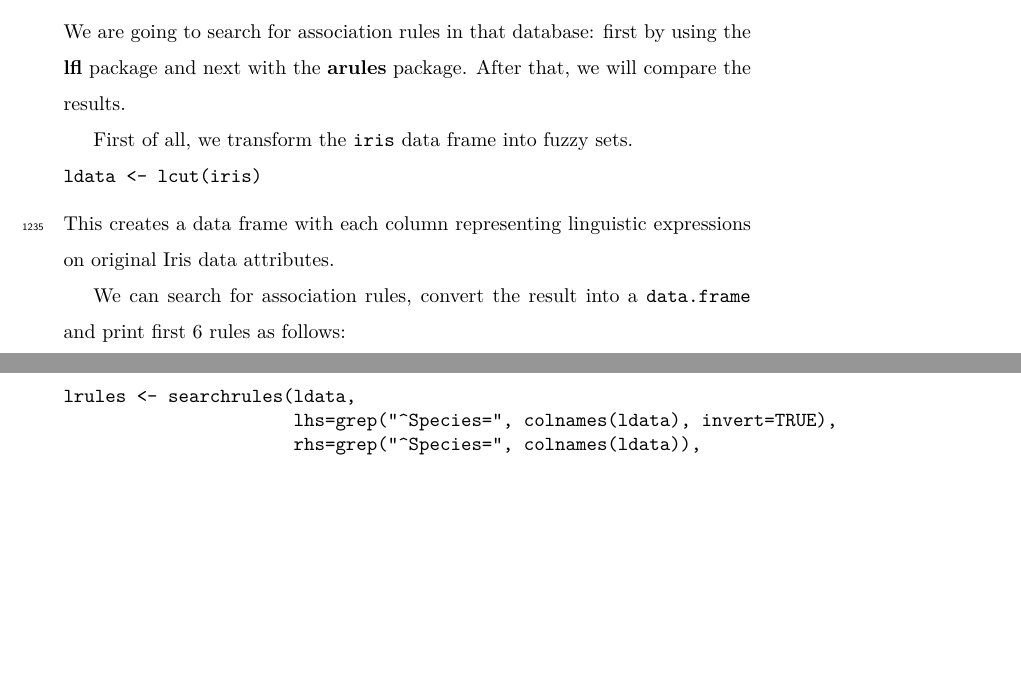
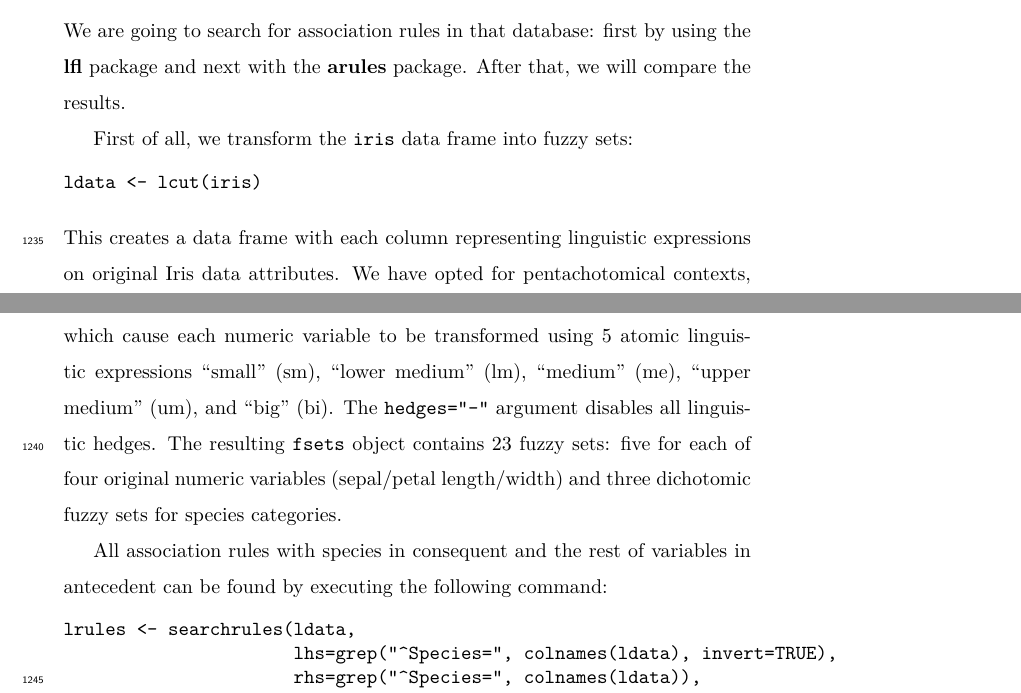
Before and after one commit to beerda/lfl-vignette-elsevier, a LaTeX paper (article.tex): two parts of pages 56 and 57 of 70, joined at a grey line, cut so that both start at the same text, the shorter picture padded with empty space. Compiled offline with pdfLaTeX.

Commit message:
Updates from Overleaf

```diff
--- a/article.tex
+++ b/article.tex
@@ -1465,13 +1465,13 @@ The second case study will work with the famous Iris dataset \citep{iris1, iris2
 %
 We are going to search for association rules in that database: first by using the \lfl{} package and next with the \pkg{arules} package. After that, we will compare the results.
 
-First of all, we transform the \texttt{iris} data frame into fuzzy sets.
+First of all, we transform the \texttt{iris} data frame into fuzzy sets:
 %
 \input{chunks/chunk-casestudy-assoc-lcut}
 %
-This creates a data frame with each column representing linguistic expressions on original Iris data attributes.
-
-We can search for association rules, convert the result into a \texttt{data.frame} and print first 6 rules as follows:
+This creates a data frame with each column representing linguistic expressions on original Iris data attributes. We have opted for pentachotomical contexts, which cause each numeric variable to be transformed using 5 atomic linguistic expressions ``small'' (sm), ``lower medium'' (lm), ``medium'' (me), ``upper medium'' (um), and ``big'' (bi). The \texttt{hedges="-"} argument disables all linguistic hedges. The resulting \texttt{fsets} object contains 23 fuzzy sets: five for each of four original numeric variables (sepal/petal length/width) and three dichotomic fuzzy sets for species categories.
+
+All association rules with species in consequent and the rest of variables in antecedent can be found by executing the following command:
 %
 \input{chunks/chunk-casestudy-assoc-searchrules}
 %
```
Also changed, not shown: article.tex (1 more changed lines).
